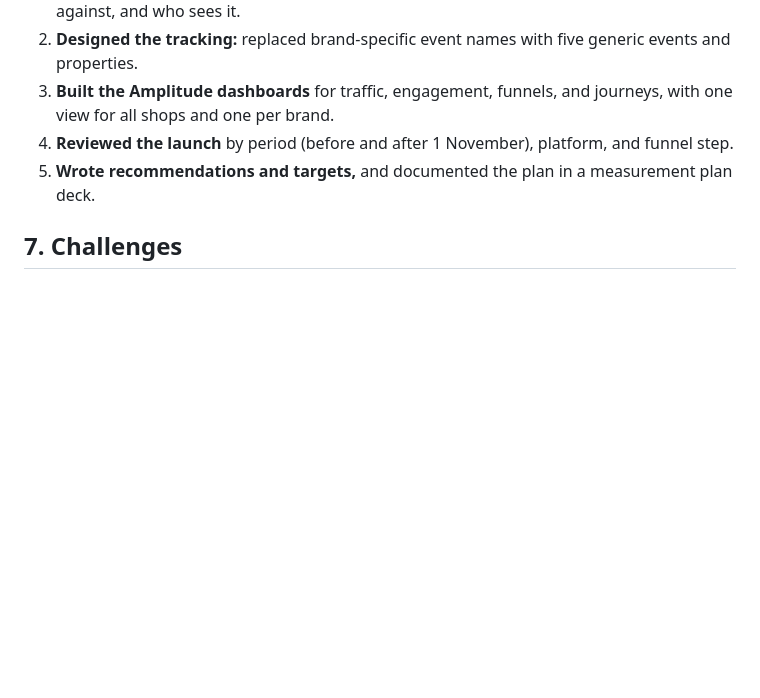
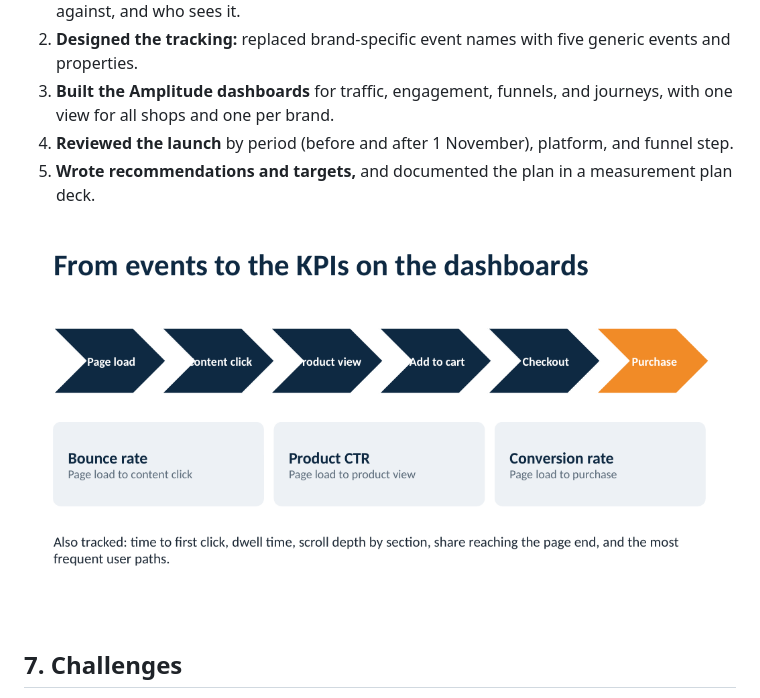
Before and after one commit to AliaaSakr/data-analyst-portfolio, a Markdown page: brandshop-launch-analytics/README.md, the part around the change. Rendered like a GitHub page; blank space fills up the shorter version.

```diff
--- a/brandshop-launch-analytics/README.md
+++ b/brandshop-launch-analytics/README.md
@@ -78,6 +78,8 @@ The questions were:
 4. **Reviewed the launch** by period (before and after 1 November), platform, and funnel step.
 5. **Wrote recommendations and targets,** and documented the plan in a measurement plan deck.
 
+![Measurement Plan](images/03measurementplan.png)
+
 ## 7. Challenges
 
 - **A new product with no baseline.** No comparable metrics existed, so I compared the shop against the brand's pages and ads elsewhere on the site.
```
